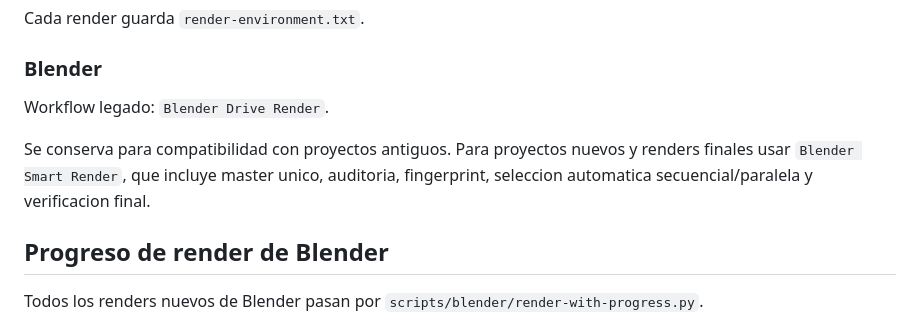
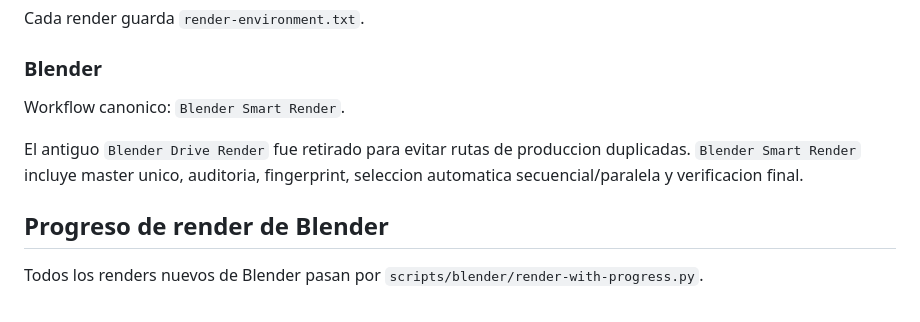
Before and after one commit to izquierdodavid528-code/Chat-gpt-work-, a Markdown page: WORKSPACE_GUIDE.md, the part around the change. Drawn GitHub-style.

Commit message:
Remove legacy Blender workflow reference

```diff
--- a/WORKSPACE_GUIDE.md
+++ b/WORKSPACE_GUIDE.md
@@ -115,9 +115,9 @@ Cada render guarda `render-environment.txt`.
 
 ### Blender
 
-Workflow legado: `Blender Drive Render`.
+Workflow canonico: `Blender Smart Render`.
 
-Se conserva para compatibilidad con proyectos antiguos. Para proyectos nuevos y renders finales usar `Blender Smart Render`, que incluye master unico, auditoria, fingerprint, seleccion automatica secuencial/paralela y verificacion final.
+El antiguo `Blender Drive Render` fue retirado para evitar rutas de produccion duplicadas. `Blender Smart Render` incluye master unico, auditoria, fingerprint, seleccion automatica secuencial/paralela y verificacion final.
 
 
 ## Progreso de render de Blender
```
